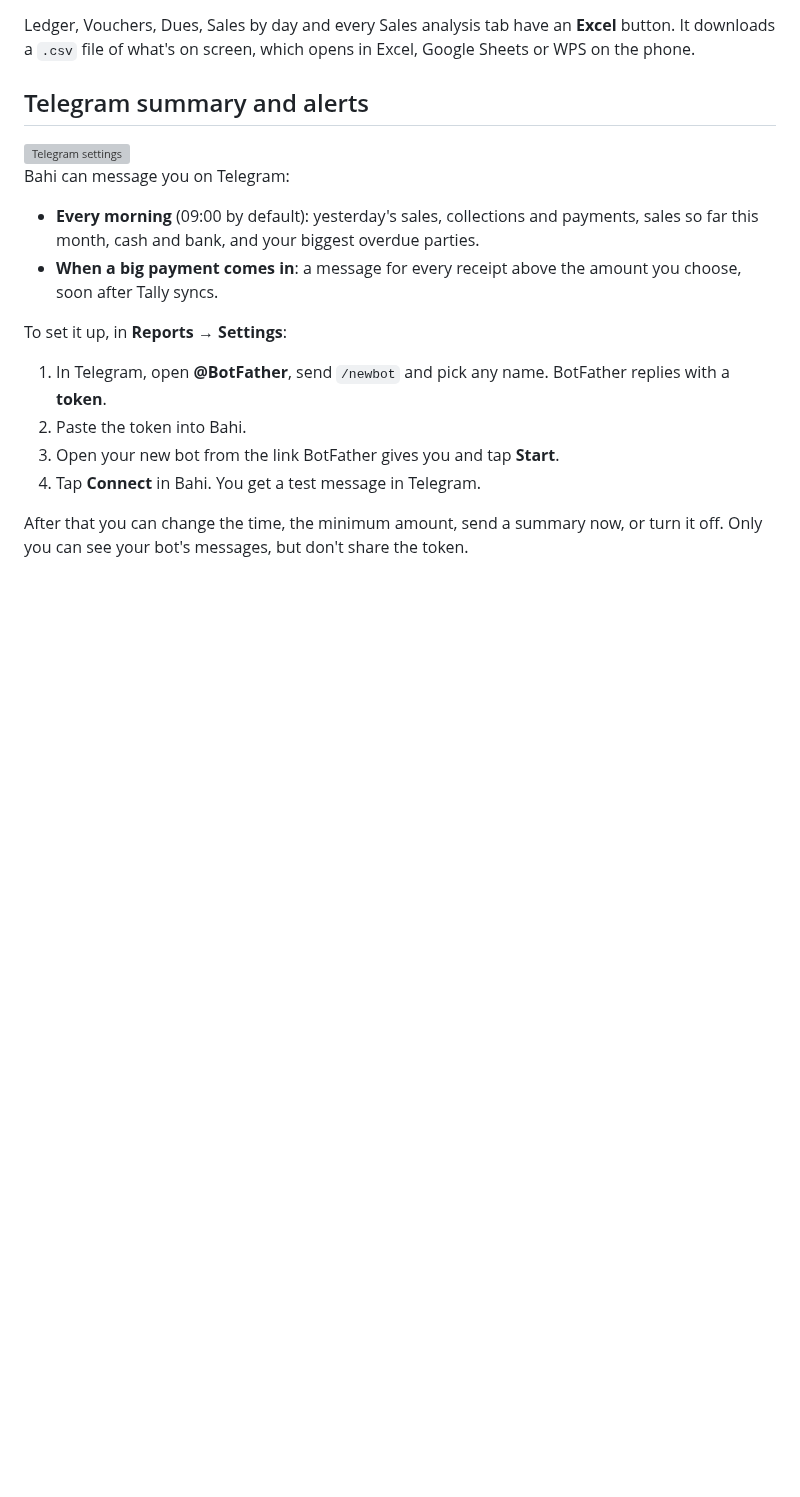
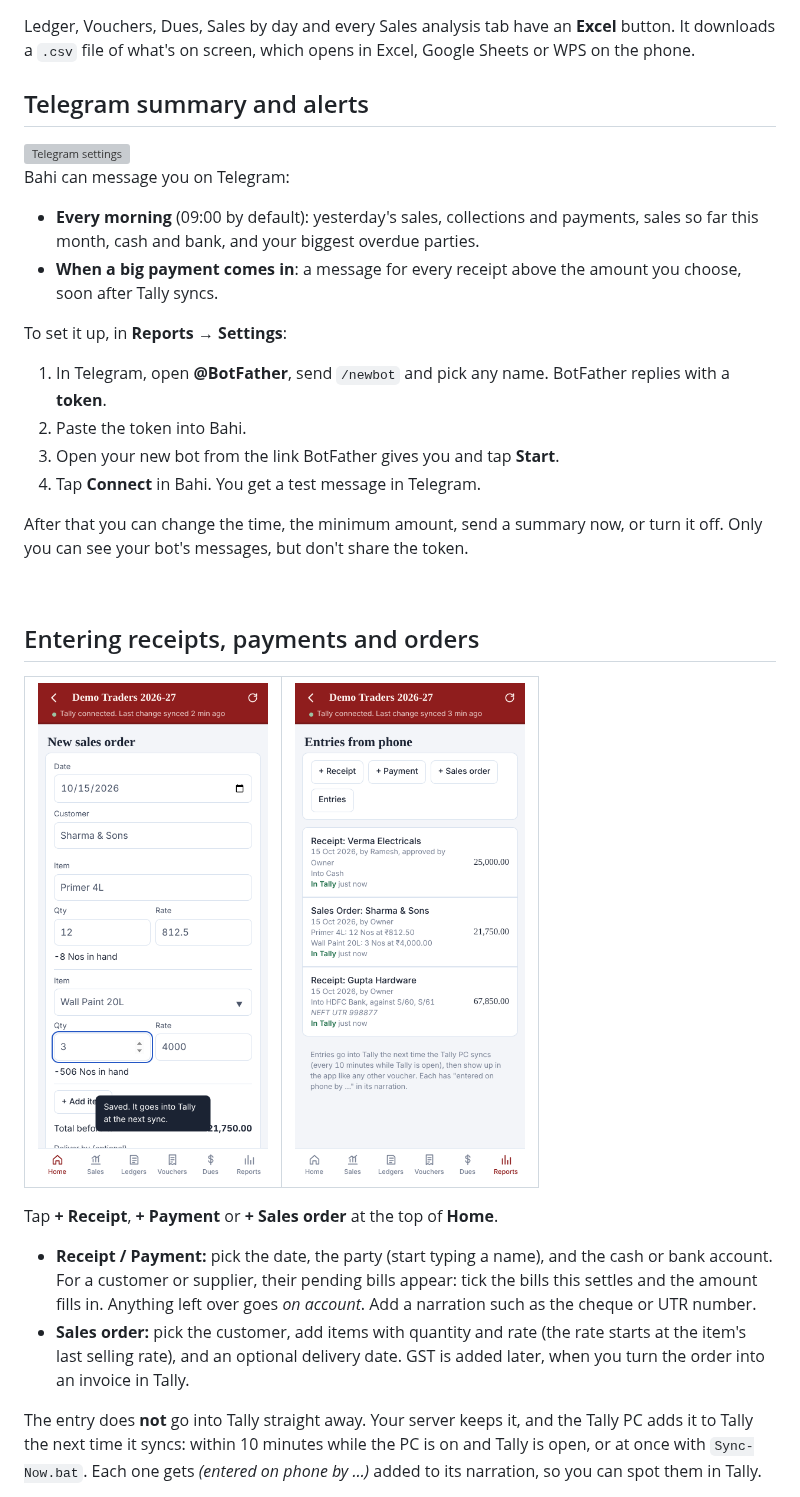
Before and after one commit to bdlnaredi/bahi, a Markdown page: docs/USING.md, the part around one of its changes. GitHub-like rendering; pictures changed too: docs/images/entries.png (added), docs/images/entry-order.png (added); blank space fills up the shorter version; grey boxes are pictures that could not be loaded.

```diff
--- a/docs/USING.md
+++ b/docs/USING.md
@@ -224,3 +224,17 @@ After that you can change the time, the minimum amount, send a summary now, or t
 
 <br clear="right">
 
+## Entering receipts, payments and orders
+
+<table><tr>
+<td><img src="images/entry-order.png" width="230" alt="New sales order"></td>
+<td><img src="images/entries.png" width="230" alt="Entries from phone"></td>
+</tr></table>
+
+Tap **+ Receipt**, **+ Payment** or **+ Sales order** at the top of **Home**.
+
+- **Receipt / Payment:** pick the date, the party (start typing a name), and the cash or bank account. For a customer or supplier, their pending bills appear: tick the bills this settles and the amount fills in. Anything left over goes *on account*. Add a narration such as the cheque or UTR number.
+- **Sales order:** pick the customer, add items with quantity and rate (the rate starts at the item's last selling rate), and an optional delivery date. GST is added later, when you turn the order into an invoice in Tally.
+
+The entry does **not** go into Tally straight away. Your server keeps it, and the Tally PC adds it to Tally the next time it syncs: within 10 minutes while the PC is on and Tally is open, or at once with `Sync-Now.bat`. Each one gets *(entered on phone by …)* added to its narration, so you can spot them in Tally.
+
```
Also changed, not shown: other parts of docs/USING.md (+34 -0 lines), README.md (+3 -1 lines), docs/INSTALL.md (+2 -1 lines), docs/images/staff-home.png (added), 10 other files.
